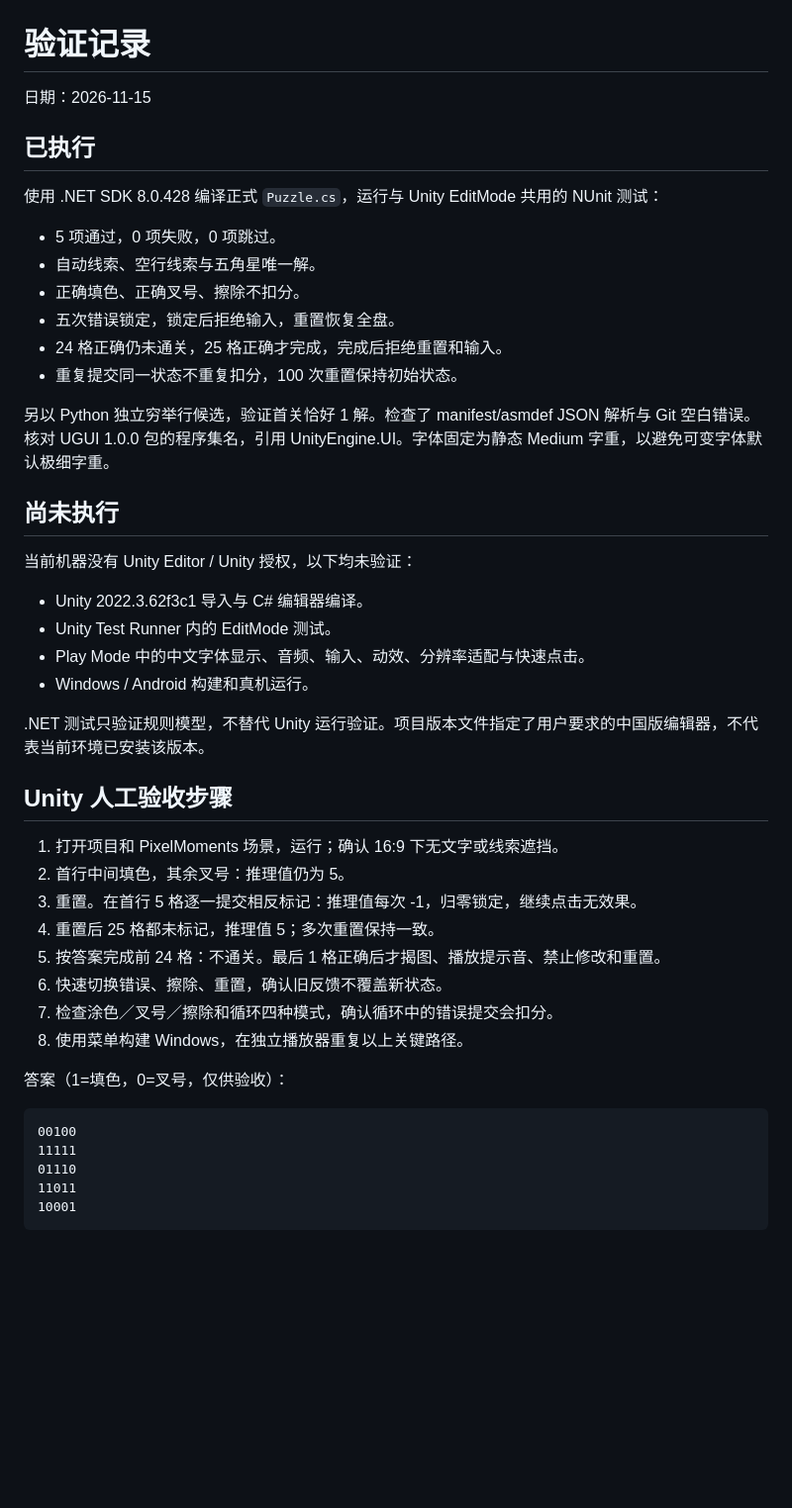
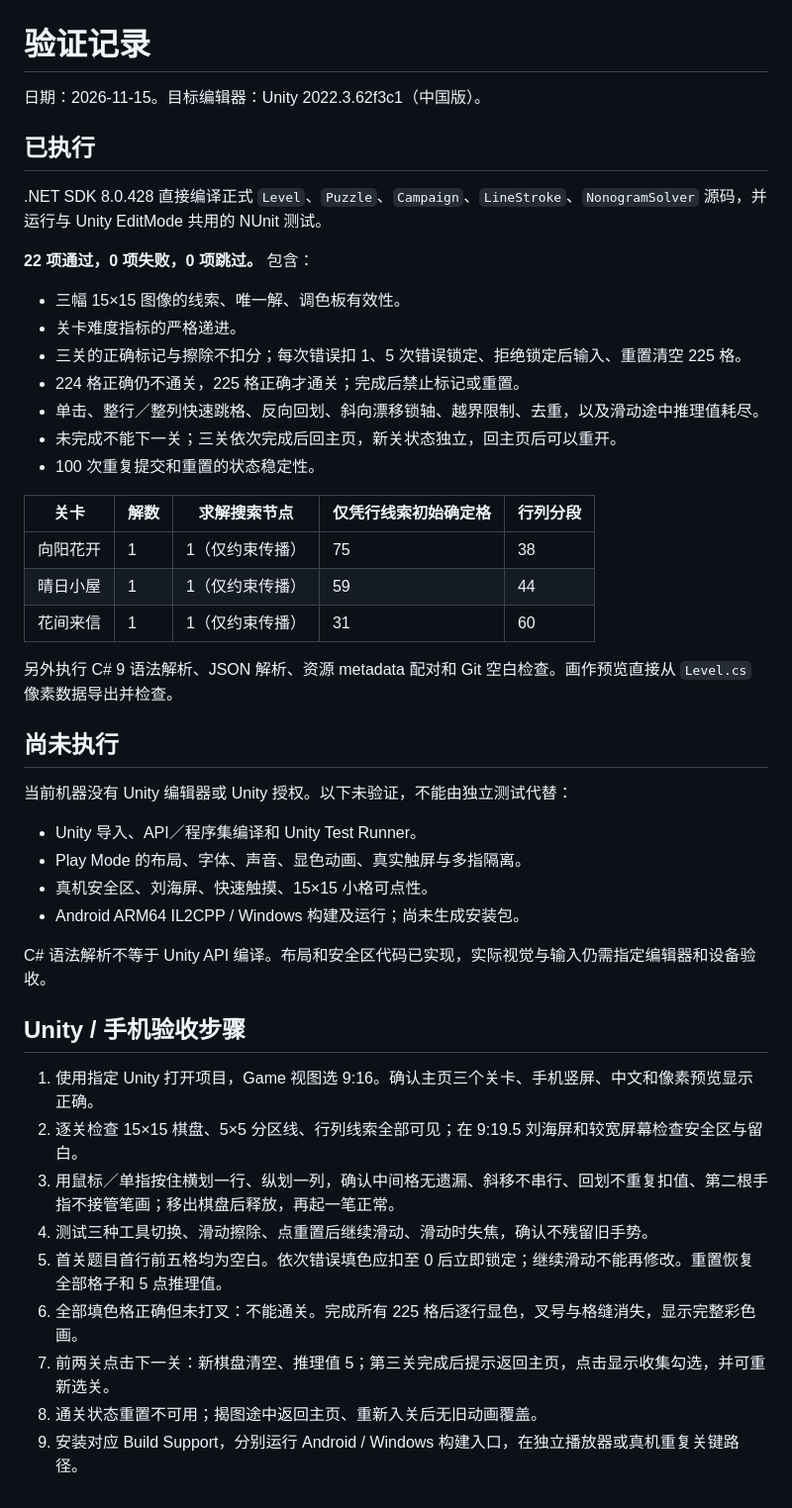
Before and after one commit to Alory-M/GatheringLight, a Markdown page: Documentation/Validation.md, the part around the change. Shown at 99% size. Rendered like a GitHub page; blank space fills up the shorter version.

````diff
--- a/Documentation/Validation.md
+++ b/Documentation/Validation.md
@@ -1,48 +1,48 @@
 # 验证记录
 
-日期：2026-11-15
+日期：2026-11-15。目标编辑器：Unity 2022.3.62f3c1（中国版）。
 
 ## 已执行
 
-使用 .NET SDK 8.0.428 编译正式 `Puzzle.cs`，运行与 Unity EditMode 共用的 NUnit 测试：
+.NET SDK 8.0.428 直接编译正式 `Level`、`Puzzle`、`Campaign`、`LineStroke`、`NonogramSolver` 源码，并运行与 Unity EditMode 共用的 NUnit 测试。
 
-- 5 项通过，0 项失败，0 项跳过。
-- 自动线索、空行线索与五角星唯一解。
-- 正确填色、正确叉号、擦除不扣分。
-- 五次错误锁定，锁定后拒绝输入，重置恢复全盘。
-- 24 格正确仍未通关，25 格正确才完成，完成后拒绝重置和输入。
-- 重复提交同一状态不重复扣分，100 次重置保持初始状态。
+**22 项通过，0 项失败，0 项跳过。** 包含：
 
-另以 Python 独立穷举行候选，验证首关恰好 1 解。检查了 manifest/asmdef JSON 解析与 Git 空白错误。核对 UGUI 1.0.0 包的程序集名，引用 UnityEngine.UI。字体固定为静态 Medium 字重，以避免可变字体默认极细字重。
+- 三幅 15×15 图像的线索、唯一解、调色板有效性。
+- 关卡难度指标的严格递进。
+- 三关的正确标记与擦除不扣分；每次错误扣 1、5 次错误锁定、拒绝锁定后输入、重置清空 225 格。
+- 224 格正确仍不通关，225 格正确才通关；完成后禁止标记或重置。
+- 单击、整行／整列快速跳格、反向回划、斜向漂移锁轴、越界限制、去重，以及滑动途中推理值耗尽。
+- 未完成不能下一关；三关依次完成后回主页，新关状态独立，回主页后可以重开。
+- 100 次重复提交和重置的状态稳定性。
+
+| 关卡 | 解数 | 求解搜索节点 | 仅凭行线索初始确定格 | 行列分段 |
+| --- | --- | --- | --- | --- |
+| 向阳花开 | 1 | 1（仅约束传播） | 75 | 38 |
+| 晴日小屋 | 1 | 1（仅约束传播） | 59 | 44 |
+| 花间来信 | 1 | 1（仅约束传播） | 31 | 60 |
+
+另外执行 C# 9 语法解析、JSON 解析、资源 metadata 配对和 Git 空白检查。画作预览直接从 `Level.cs` 像素数据导出并检查。
 
 ## 尚未执行
 
-当前机器没有 Unity Editor / Unity 授权，以下均未验证：
+当前机器没有 Unity 编辑器或 Unity 授权。以下未验证，不能由独立测试代替：
 
-- Unity 2022.3.62f3c1 导入与 C# 编辑器编译。
-- Unity Test Runner 内的 EditMode 测试。
-- Play Mode 中的中文字体显示、音频、输入、动效、分辨率适配与快速点击。
-- Windows / Android 构建和真机运行。
+- Unity 导入、API／程序集编译和 Unity Test Runner。
+- Play Mode 的布局、字体、声音、显色动画、真实触屏与多指隔离。
+- 真机安全区、刘海屏、快速触摸、15×15 小格可点性。
+- Android ARM64 IL2CPP / Windows 构建及运行；尚未生成安装包。
 
-.NET 测试只验证规则模型，不替代 Unity 运行验证。项目版本文件指定了用户要求的中国版编辑器，不代表当前环境已安装该版本。
+C# 语法解析不等于 Unity API 编译。布局和安全区代码已实现，实际视觉与输入仍需指定编辑器和设备验收。
 
-## Unity 人工验收步骤
+## Unity / 手机验收步骤
 
-1. 打开项目和 PixelMoments 场景，运行；确认 16:9 下无文字或线索遮挡。
-2. 首行中间填色，其余叉号：推理值仍为 5。
-3. 重置。在首行 5 格逐一提交相反标记：推理值每次 -1，归零锁定，继续点击无效果。
-4. 重置后 25 格都未标记，推理值 5；多次重置保持一致。
-5. 按答案完成前 24 格：不通关。最后 1 格正确后才揭图、播放提示音、禁止修改和重置。
-6. 快速切换错误、擦除、重置，确认旧反馈不覆盖新状态。
-7. 检查涂色／叉号／擦除和循环四种模式，确认循环中的错误提交会扣分。
-8. 使用菜单构建 Windows，在独立播放器重复以上关键路径。
-
-答案（1=填色，0=叉号，仅供验收）：
-
-```
-00100
-11111
-01110
-11011
-10001
-```
+1. 使用指定 Unity 打开项目，Game 视图选 9:16。确认主页三个关卡、手机竖屏、中文和像素预览显示正确。
+2. 逐关检查 15×15 棋盘、5×5 分区线、行列线索全部可见；在 9:19.5 刘海屏和较宽屏幕检查安全区与留白。
+3. 用鼠标／单指按住横划一行、纵划一列，确认中间格无遗漏、斜移不串行、回划不重复扣值、第二根手指不接管笔画；移出棋盘后释放，再起一笔正常。
+4. 测试三种工具切换、滑动擦除、点重置后继续滑动、滑动时失焦，确认不残留旧手势。
+5. 首关题目首行前五格均为空白。依次错误填色应扣至 0 后立即锁定；继续滑动不能再修改。重置恢复全部格子和 5 点推理值。
+6. 全部填色格正确但未打叉：不能通关。完成所有 225 格后逐行显色，叉号与格缝消失，显示完整彩色画。
+7. 前两关点击下一关：新棋盘清空、推理值 5；第三关完成后提示返回主页，点击显示收集勾选，并可重新选关。
+8. 通关状态重置不可用；揭图途中返回主页、重新入关后无旧动画覆盖。
+9. 安装对应 Build Support，分别运行 Android / Windows 构建入口，在独立播放器或真机重复关键路径。
````
Also changed, not shown: Documentation/Design.md (+18 -6 lines), README.md (+47 -28 lines), Documentation/Art/Butterfly.png (added), Documentation/Art/Cottage.png (added), Documentation/Art/Levels.png (added), Documentation/Art/Sunflower.png (added), 13 other files.
